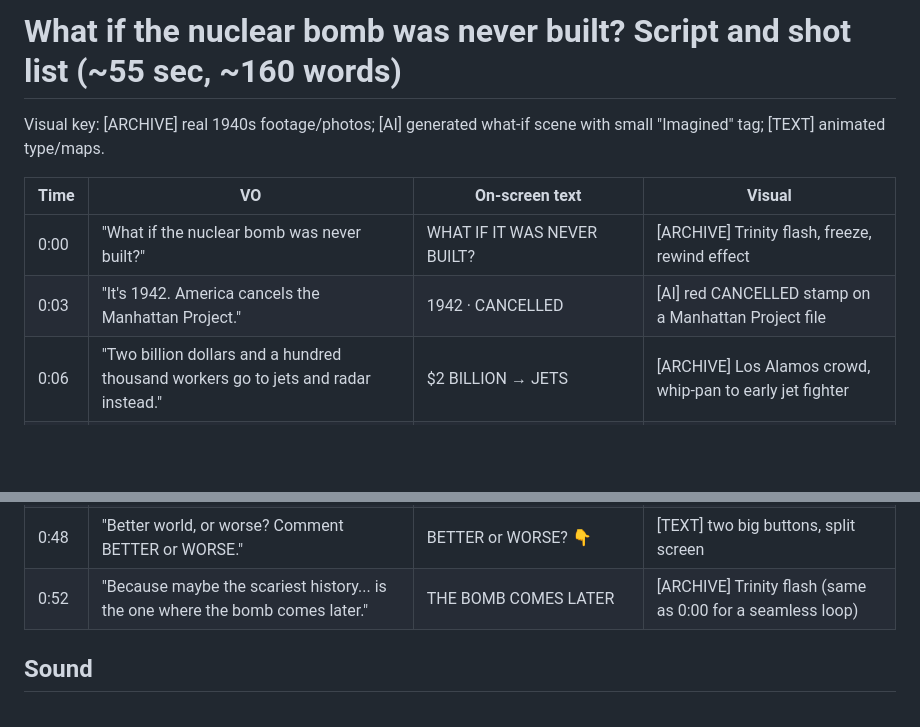
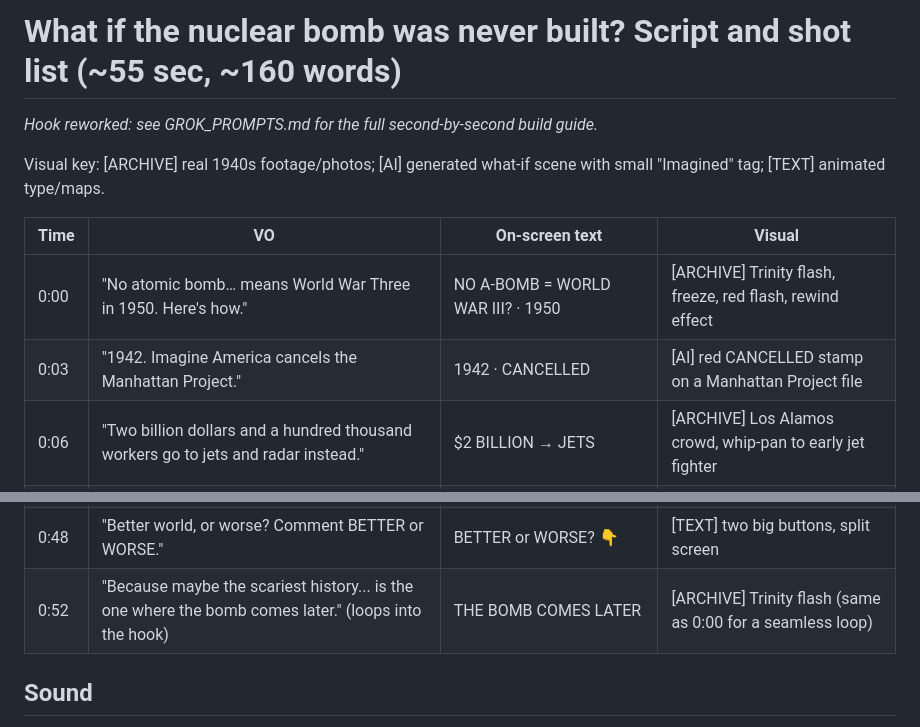
Before and after one commit to r4rachit786-blip/stocks, a Markdown page: shorts_bomb_came_later/script.md, 2 parts joined by grey strips. GitHub-like rendering; blank space fills up the shorter version.

```diff
--- a/shorts_bomb_came_later/script.md
+++ b/shorts_bomb_came_later/script.md
@@ -1,11 +1,13 @@
 # What if the nuclear bomb was never built? Script and shot list (~55 sec, ~160 words)
+
+_Hook reworked: see GROK_PROMPTS.md for the full second-by-second build guide._
 
 Visual key: [ARCHIVE] real 1940s footage/photos; [AI] generated what-if scene with small "Imagined" tag; [TEXT] animated type/maps.
 
 | Time | VO | On-screen text | Visual |
 |---|---|---|---|
-| 0:00 | "What if the nuclear bomb was never built?" | WHAT IF IT WAS NEVER BUILT? | [ARCHIVE] Trinity flash, freeze, rewind effect |
-| 0:03 | "It's 1942. America cancels the Manhattan Project." | 1942 · CANCELLED | [AI] red CANCELLED stamp on a Manhattan Project file |
+| 0:00 | "No atomic bomb… means World War Three in 1950. Here's how." | NO A-BOMB = WORLD WAR III? · 1950 | [ARCHIVE] Trinity flash, freeze, red flash, rewind effect |
+| 0:03 | "1942. Imagine America cancels the Manhattan Project." | 1942 · CANCELLED | [AI] red CANCELLED stamp on a Manhattan Project file |
 | 0:06 | "Two billion dollars and a hundred thousand workers go to jets and radar instead." | $2 BILLION → JETS | [ARCHIVE] Los Alamos crowd, whip-pan to early jet fighter |
 | 0:10 | "August 1945. No flash over Hiroshima." | AUG 6, 1945 · NOTHING HAPPENS | [AI] calm Hiroshima street, morning |
 | 0:13 | "So on November first, the biggest invasion in history hits Japan." | NOV 1, 1945 · OPERATION DOWNFALL | [AI] landing fleet off Kyushu |
@@ -19,7 +21,7 @@ Visual key: [ARCHIVE] real 1940s footage/photos; [AI] generated what-if scene wi
 | 0:40 | "Fission was discovered in 1938. Someone builds the bomb eventually." | 1938 → ? | [ARCHIVE] 1930s lab photo, clock spinning forward |
 | 0:44 | "Except now, no one has seen Hiroshima. No warning. No taboo." | NO WARNING · NO TABOO | [AI] modern skyline, distant flash |
 | 0:48 | "Better world, or worse? Comment BETTER or WORSE." | BETTER or WORSE? 👇 | [TEXT] two big buttons, split screen |
-| 0:52 | "Because maybe the scariest history... is the one where the bomb comes later." | THE BOMB COMES LATER | [ARCHIVE] Trinity flash (same as 0:00 for a seamless loop) |
+| 0:52 | "Because maybe the scariest history... is the one where the bomb comes later." (loops into the hook) | THE BOMB COMES LATER | [ARCHIVE] Trinity flash (same as 0:00 for a seamless loop) |
 
 ## Sound
 Low ticking clock throughout, speeding up after 0:38; hit on every number; whoosh on whip-pans; 1 sec silence at 0:38 then bass drop; tense building music cut dead at 0:52.
```
Also changed, not shown: shorts_bomb_came_later/GROK_PROMPTS.md (added, +216 -0 lines).
